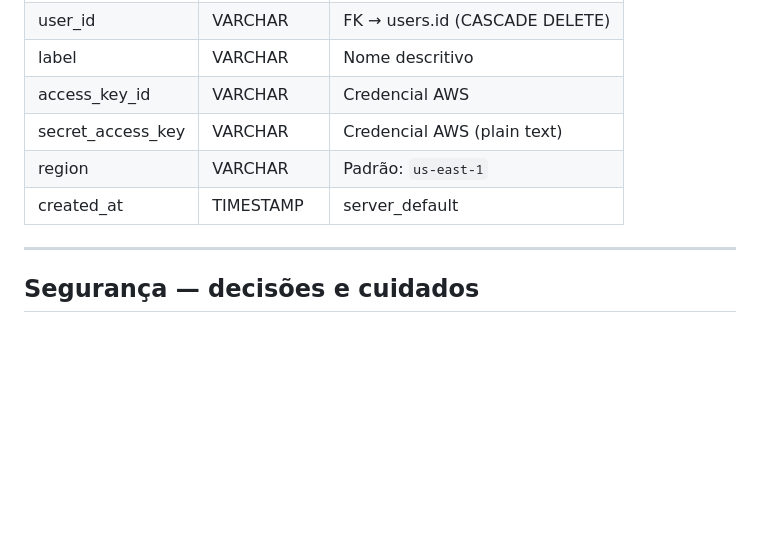
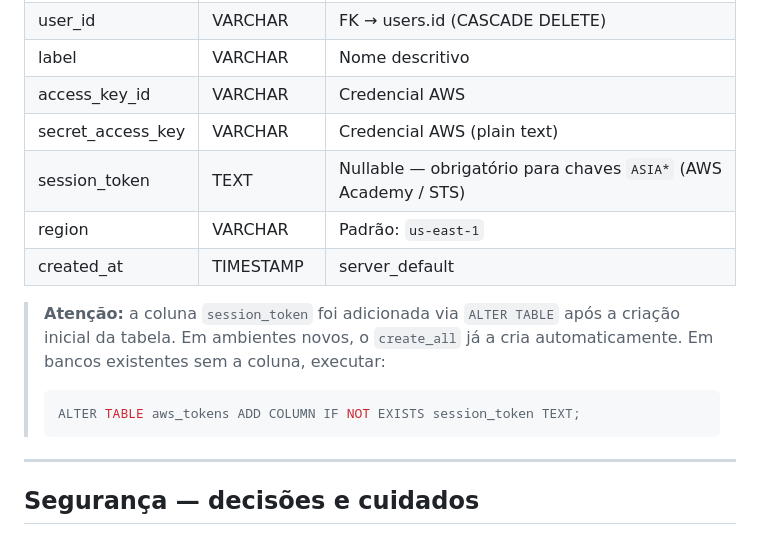
Before and after one commit to mateus-lopes/mcp-aws, a Markdown page: CLAUDE.md, the part around one of its changes. Rendered like a GitHub page; blank space fills up the shorter version.

````diff
--- a/CLAUDE.md
+++ b/CLAUDE.md
@@ -140,8 +140,14 @@ As tabelas são criadas automaticamente no startup via `Base.metadata.create_all
 | label | VARCHAR | Nome descritivo |
 | access_key_id | VARCHAR | Credencial AWS |
 | secret_access_key | VARCHAR | Credencial AWS (plain text) |
+| session_token | TEXT | Nullable — obrigatório para chaves `ASIA*` (AWS Academy / STS) |
 | region | VARCHAR | Padrão: `us-east-1` |
 | created_at | TIMESTAMP | server_default |
+
+> **Atenção:** a coluna `session_token` foi adicionada via `ALTER TABLE` após a criação inicial da tabela. Em ambientes novos, o `create_all` já a cria automaticamente. Em bancos existentes sem a coluna, executar:
+> ```sql
+> ALTER TABLE aws_tokens ADD COLUMN IF NOT EXISTS session_token TEXT;
+> ```
 
 ---
 
````
Also changed, not shown: other parts of CLAUDE.md (+29 -2 lines).
